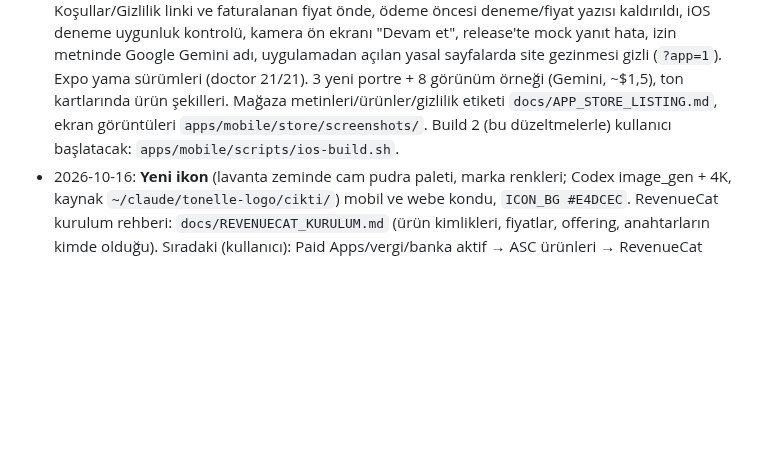
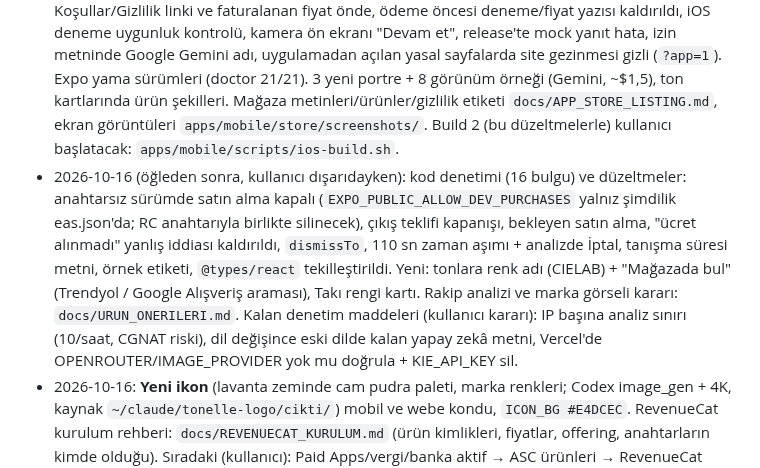
Before and after one commit to yigitcanxiety/denemeler, a Markdown page: docs/DEVAM.md, the part around the change. Rendered like a GitHub page; blank space fills up the shorter version.

Commit message:
docs: DEVAM, denetim ve yeni özellikler
Co-Authored-By: Claude Opus 5.5 <noreply@anthropic.com>

```diff
--- a/docs/DEVAM.md
+++ b/docs/DEVAM.md
@@ -119,6 +119,7 @@ Paywall metni 2026-10-15'te "Tüm makyaj görünümleri kendi fotoğrafında" ol
 
 - 2026-10-12: **Paddle başvuruyu reddetti** (alan adı incelemesi: "Creative Generative AI", AUP dışı). İtiraz 2026-10-12 gönderildi (3 iş günü, ~2026-10-15); argüman: ana ürün renk analizi (sınıflandırma/öneri), makyaj önizlemesi yalnız kendi selfie + sabit görünümler, gerekirse web'den kaldırılır. Yedek: Stripe Managed Payments doğrulaması öne alındı.
 - 2026-10-15 (gece, otonom): Build 1 TestFlight'a yüklendi (ASC app 6822973603; App Store adı geçici "Tonelle (6f0e04)", "Tonelle" alınmış). App Review denetimi + düzeltmeler: paywall'da Koşullar/Gizlilik linki ve faturalanan fiyat önde, ödeme öncesi deneme/fiyat yazısı kaldırıldı, iOS deneme uygunluk kontrolü, kamera ön ekranı "Devam et", release'te mock yanıt hata, izin metninde Google Gemini adı, uygulamadan açılan yasal sayfalarda site gezinmesi gizli (`?app=1`). Expo yama sürümleri (doctor 21/21). 3 yeni portre + 8 görünüm örneği (Gemini, ~$1,5), ton kartlarında ürün şekilleri. Mağaza metinleri/ürünler/gizlilik etiketi `docs/APP_STORE_LISTING.md`, ekran görüntüleri `apps/mobile/store/screenshots/`. Build 2 (bu düzeltmelerle) kullanıcı başlatacak: `apps/mobile/scripts/ios-build.sh`.
+- 2026-10-16 (öğleden sonra, kullanıcı dışarıdayken): kod denetimi (16 bulgu) ve düzeltmeler: anahtarsız sürümde satın alma kapalı (`EXPO_PUBLIC_ALLOW_DEV_PURCHASES` yalnız şimdilik eas.json'da; RC anahtarıyla birlikte silinecek), çıkış teklifi kapanışı, bekleyen satın alma, "ücret alınmadı" yanlış iddiası kaldırıldı, `dismissTo`, 110 sn zaman aşımı + analizde İptal, tanışma süresi metni, örnek etiketi, `@types/react` tekilleştirildi. Yeni: tonlara renk adı (CIELAB) + "Mağazada bul" (Trendyol / Google Alışveriş araması), Takı rengi kartı. Rakip analizi ve marka görseli kararı: `docs/URUN_ONERILERI.md`. Kalan denetim maddeleri (kullanıcı kararı): IP başına analiz sınırı (10/saat, CGNAT riski), dil değişince eski dilde kalan yapay zekâ metni, Vercel'de OPENROUTER/IMAGE_PROVIDER yok mu doğrula + KIE_API_KEY sil.
 - 2026-10-16: **Yeni ikon** (lavanta zeminde cam pudra paleti, marka renkleri; Codex image_gen + 4K, kaynak `~/claude/tonelle-logo/cikti/`) mobil ve webe kondu, `ICON_BG #E4DCEC`. RevenueCat kurulum rehberi: `docs/REVENUECAT_KURULUM.md` (ürün kimlikleri, fiyatlar, offering, anahtarların kimde olduğu). Sıradaki (kullanıcı): Paid Apps/vergi/banka aktif → ASC ürünleri → RevenueCat hesabı.
 - 2026-10-15: **Apple Developer bireysel hesap onaylandı.** EAS projesi bağlandı (@yigitcanxiety/tonelle, projectId app.config.ts'de). İlk derleme: `apps/mobile/scripts/ios-build.sh` (EAS bulut derlemesi + TestFlight'a otomatik gönderim; Apple girişi kullanıcıda). Sıradaki (kullanıcı, App Store Connect): Paid Apps sözleşmesi, vergi (W-8BEN), banka (20/B için ayrı TR hesabı), Small Business Program. Sonra Claude: RevenueCat + abonelik ürünleri.
 - 2026-10-11: Apple Developer bireysel başvurusu Apple Developer uygulamasından yapıldı (Apple ID yigitcanxiety@icloud.com, iletişim yigitgordebil@gmail.com; ikisi de Claude'un okuyamadığı kutular). Onay e-postası bekleniyor. Sıradaki: Expo hesabı (kullanıcı), 20/B istisna belgesi + ayrı banka hesabı (kullanıcı), ikon ve mağaza görselleri (Claude).
```
